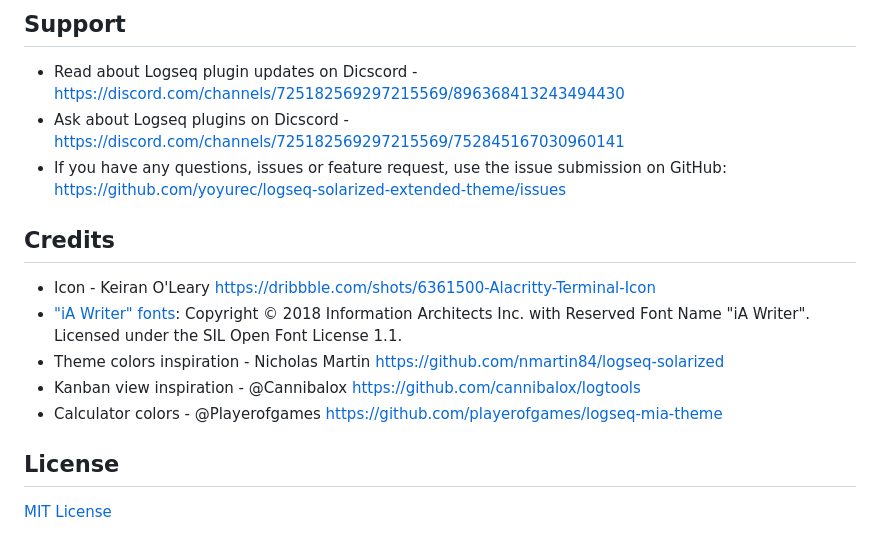
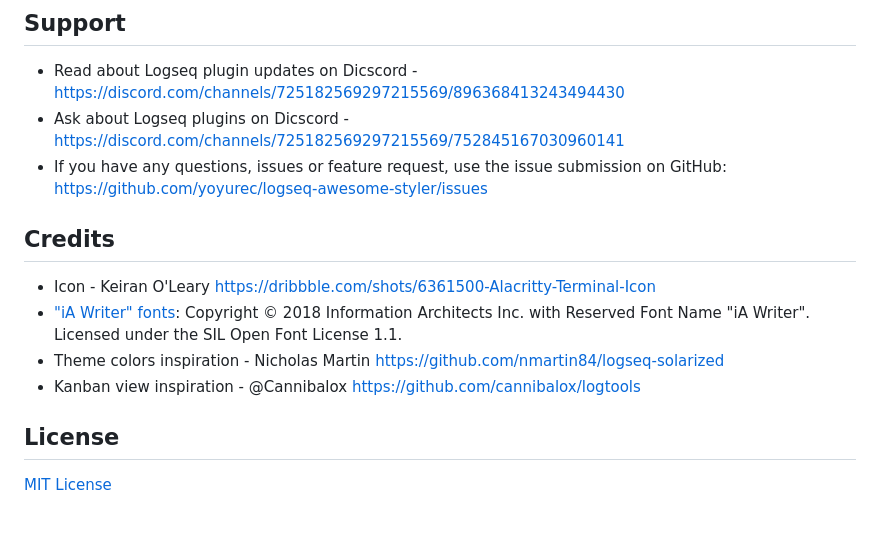
Before and after one commit to yoyurec/logseq-awesome-styler, a Markdown page: README.md, the part around the change printed below. GitHub-like rendering.

```diff
--- a/README.md
+++ b/README.md
@@ -181,14 +144,13 @@ Logseq is a privacy-first, open-source knowledge base. Visit https://logseq.com
 ## Support
 * Read about Logseq plugin updates on Dicscord - https://discord.com/channels/725182569297215569/896368413243494430
 * Ask about Logseq plugins on Dicscord - https://discord.com/channels/725182569297215569/752845167030960141
-* If you have any questions, issues or feature request, use the issue submission on GitHub: https://github.com/yoyurec/logseq-solarized-extended-theme/issues
+* If you have any questions, issues or feature request, use the issue submission on GitHub: https://github.com/yoyurec/logseq-awesome-styler/issues
 
 ## Credits
 * Icon - Keiran O'Leary https://dribbble.com/shots/6361500-Alacritty-Terminal-Icon
 * ["iA Writer" fonts](https://ia.net/topics/a-typographic-christmas): Copyright © 2018 Information Architects Inc. with Reserved Font Name "iA Writer". Licensed under the SIL Open Font License 1.1.
 * Theme colors inspiration - Nicholas Martin https://github.com/nmartin84/logseq-solarized
 * Kanban view inspiration - @Cannibalox https://github.com/cannibalox/logtools
-* Calculator colors - @Playerofgames https://github.com/playerofgames/logseq-mia-theme
 
 ## License
 
```
Also changed, not shown: other parts of README.md (+14 -51 lines), screenshots/market.png.
